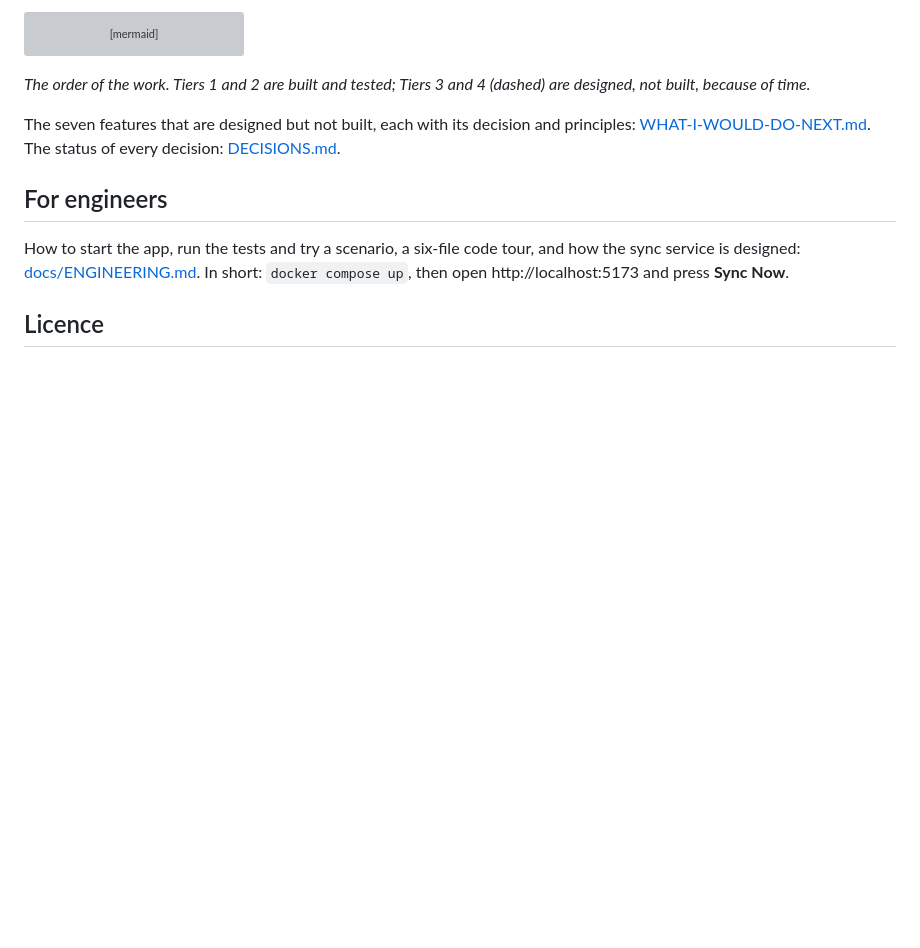
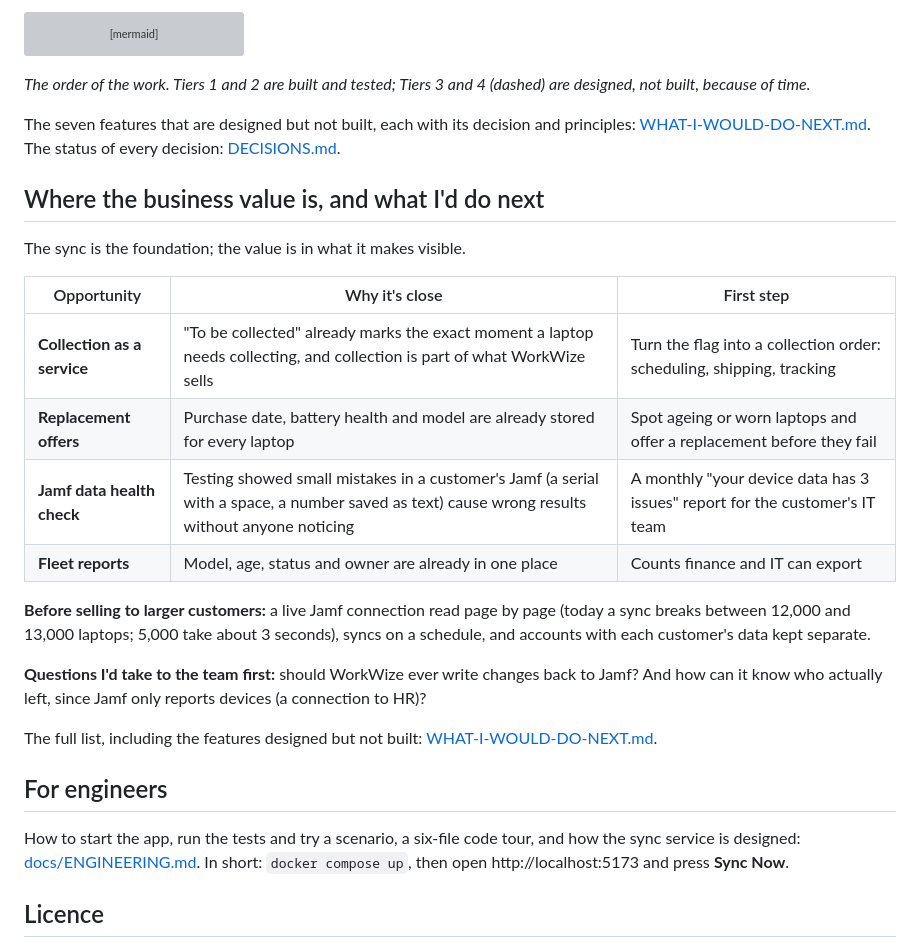
Before and after one commit to mghazwan06-star/mdm-product-case-study, a Markdown page: README.md, the part around the change. Rendered like a GitHub page; blank space fills up the shorter version; grey boxes are pictures that could not be loaded.

Commit message:
README: where the business value is, what I'd do before larger customers, and questions for the team
Co-Authored-By: Claude Opus 5.5 <noreply@anthropic.com>

```diff
--- a/README.md
+++ b/README.md
@@ -179,6 +179,23 @@ flowchart LR
 
 The seven features that are designed but not built, each with its decision and principles: [WHAT-I-WOULD-DO-NEXT.md](docs/WHAT-I-WOULD-DO-NEXT.md#designed-not-built). The status of every decision: [DECISIONS.md](docs/DECISIONS.md).
 
+## Where the business value is, and what I'd do next
+
+The sync is the foundation; the value is in what it makes visible.
+
+| Opportunity | Why it's close | First step |
+|---|---|---|
+| **Collection as a service** | "To be collected" already marks the exact moment a laptop needs collecting, and collection is part of what WorkWize sells | Turn the flag into a collection order: scheduling, shipping, tracking |
+| **Replacement offers** | Purchase date, battery health and model are already stored for every laptop | Spot ageing or worn laptops and offer a replacement before they fail |
+| **Jamf data health check** | Testing showed small mistakes in a customer's Jamf (a serial with a space, a number saved as text) cause wrong results without anyone noticing | A monthly "your device data has 3 issues" report for the customer's IT team |
+| **Fleet reports** | Model, age, status and owner are already in one place | Counts finance and IT can export |
+
+**Before selling to larger customers:** a live Jamf connection read page by page (today a sync breaks between 12,000 and 13,000 laptops; 5,000 take about 3 seconds), syncs on a schedule, and accounts with each customer's data kept separate.
+
+**Questions I'd take to the team first:** should WorkWize ever write changes back to Jamf? And how can it know who actually left, since Jamf only reports devices (a connection to HR)?
+
+The full list, including the features designed but not built: [WHAT-I-WOULD-DO-NEXT.md](docs/WHAT-I-WOULD-DO-NEXT.md).
+
 ## For engineers
 
 How to start the app, run the tests and try a scenario, a six-file code tour, and how the sync service is designed: [docs/ENGINEERING.md](docs/ENGINEERING.md). In short: `docker compose up`, then open http://localhost:5173 and press **Sync Now**.
```
